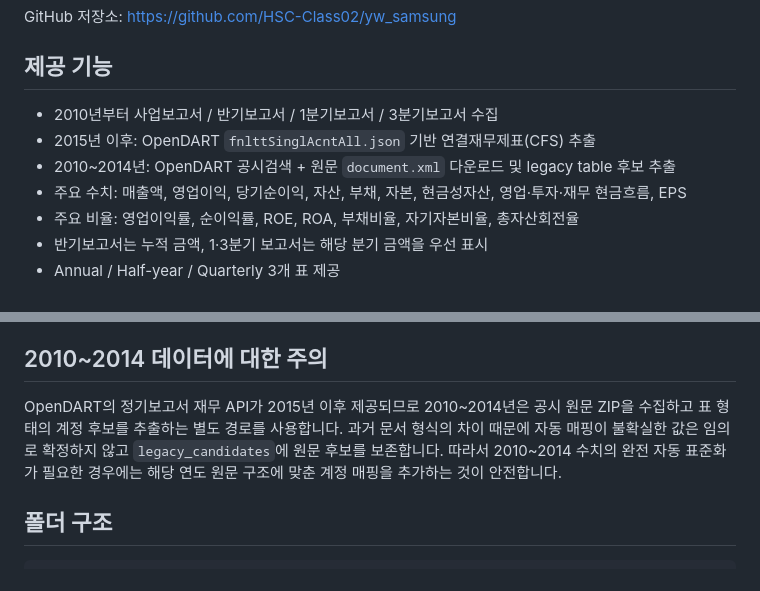
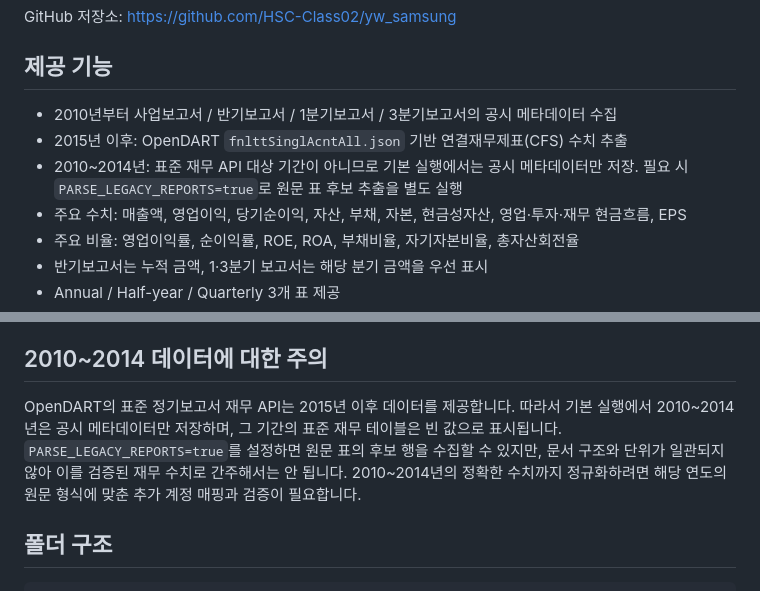
Before and after one commit to HSC-Class02/yw_samsung, a Markdown page: README.md, 2 parts joined by grey strips. Drawn GitHub-style.

Commit message:
docs: clarify pre-2015 data availability and optional parsing

```diff
--- a/README.md
+++ b/README.md
@@ -12,9 +12,9 @@ GitHub 저장소: https://github.com/HSC-Class02/yw_samsung
 
 ## 제공 기능
 
-- 2010년부터 사업보고서 / 반기보고서 / 1분기보고서 / 3분기보고서 수집
-- 2015년 이후: OpenDART `fnlttSinglAcntAll.json` 기반 연결재무제표(CFS) 추출
-- 2010~2014년: OpenDART 공시검색 + 원문 `document.xml` 다운로드 및 legacy table 후보 추출
+- 2010년부터 사업보고서 / 반기보고서 / 1분기보고서 / 3분기보고서의 공시 메타데이터 수집
+- 2015년 이후: OpenDART `fnlttSinglAcntAll.json` 기반 연결재무제표(CFS) 수치 추출
+- 2010~2014년: 표준 재무 API 대상 기간이 아니므로 기본 실행에서는 공시 메타데이터만 저장. 필요 시 `PARSE_LEGACY_REPORTS=true`로 원문 표 후보 추출을 별도 실행
 - 주요 수치: 매출액, 영업이익, 당기순이익, 자산, 부채, 자본, 현금성자산, 영업·투자·재무 현금흐름, EPS
 - 주요 비율: 영업이익률, 순이익률, ROE, ROA, 부채비율, 자기자본비율, 총자산회전율
 - 반기보고서는 누적 금액, 1·3분기 보고서는 해당 분기 금액을 우선 표시
@@ -69,7 +69,7 @@ OpenDART 공시검색 API는 정기공시 전체를 검색하는 `list.json`,
 
 ## 2010~2014 데이터에 대한 주의
 
-OpenDART의 정기보고서 재무 API가 2015년 이후 제공되므로 2010~2014년은 공시 원문 ZIP을 수집하고 표 형태의 계정 후보를 추출하는 별도 경로를 사용합니다. 과거 문서 형식의 차이 때문에 자동 매핑이 불확실한 값은 임의로 확정하지 않고 `legacy_candidates`에 원문 후보를 보존합니다. 따라서 2010~2014 수치의 완전 자동 표준화가 필요한 경우에는 해당 연도 원문 구조에 맞춘 계정 매핑을 추가하는 것이 안전합니다.
+OpenDART의 표준 정기보고서 재무 API는 2015년 이후 데이터를 제공합니다. 따라서 기본 실행에서 2010~2014년은 공시 메타데이터만 저장하며, 그 기간의 표준 재무 테이블은 빈 값으로 표시됩니다. `PARSE_LEGACY_REPORTS=true`를 설정하면 원문 표의 후보 행을 수집할 수 있지만, 문서 구조와 단위가 일관되지 않아 이를 검증된 재무 수치로 간주해서는 안 됩니다. 2010~2014년의 정확한 수치까지 정규화하려면 해당 연도의 원문 형식에 맞춘 추가 계정 매핑과 검증이 필요합니다.
 
 ## 폴더 구조
 
```
